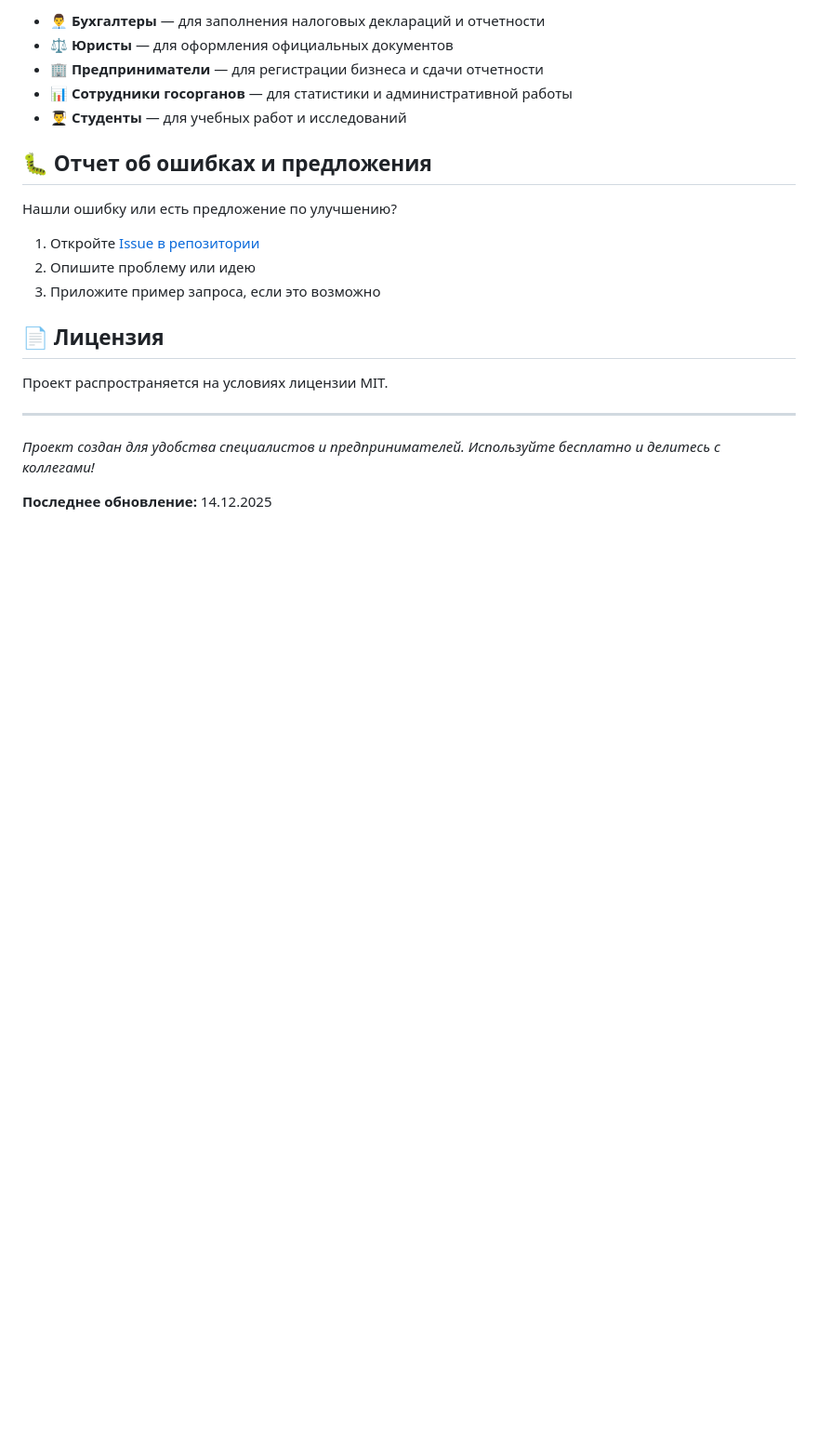
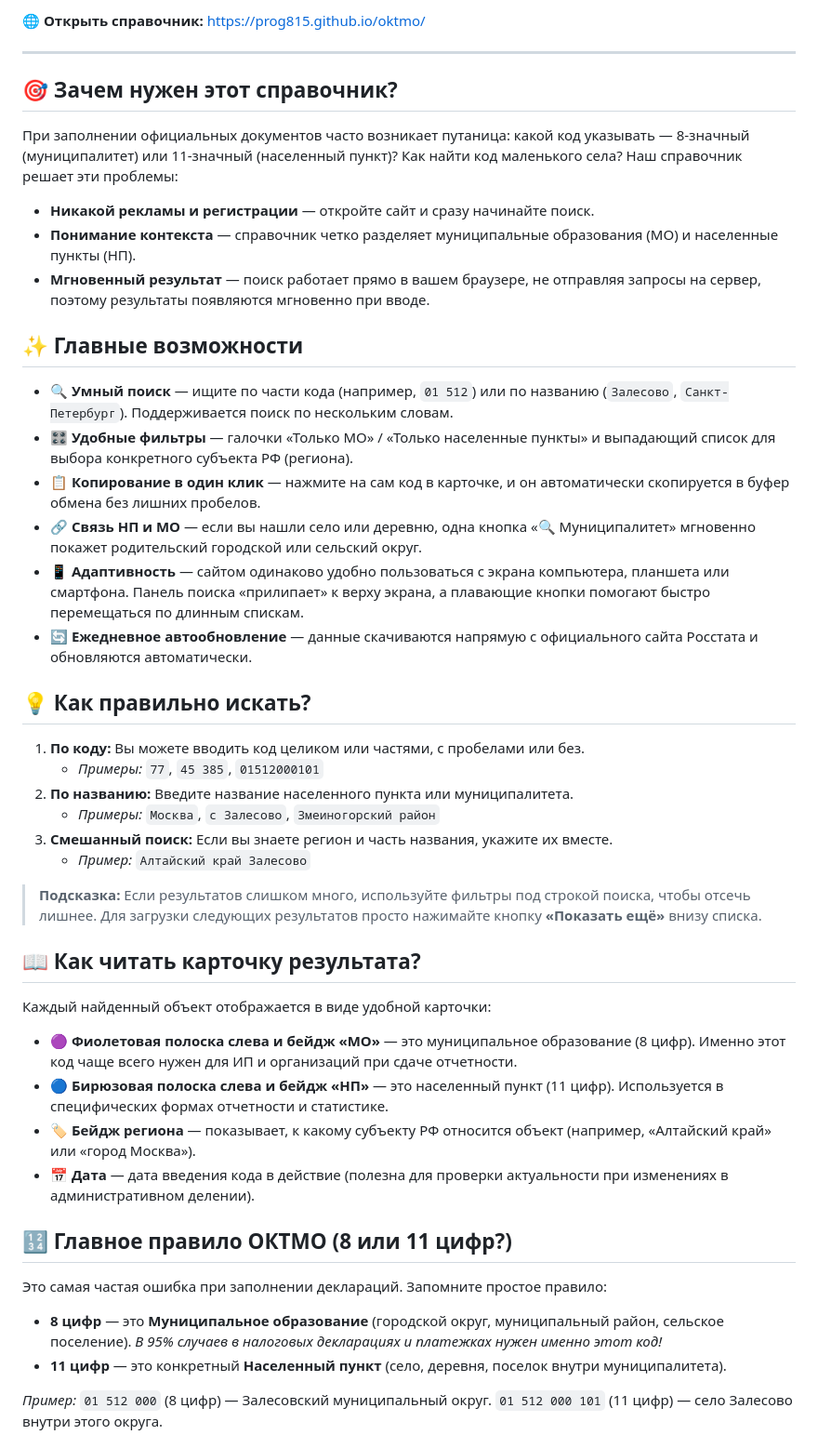
Before and after one commit to prog815/oktmo, a Markdown page: README.md, the part around one of its changes. Shown at 93% size. Rendered like a GitHub page; blank space fills up the shorter version.

```diff
--- a/README.md
+++ b/README.md
@@ -125,22 +7,51 @@ oktmo/
-- 👨‍💼 **Бухгалтеры** — для заполнения налоговых деклараций и отчетности
-- ⚖️ **Юристы** — для оформления официальных документов
-- 🏢 **Предприниматели** — для регистрации бизнеса и сдачи отчетности
-- 📊 **Сотрудники госорганов** — для статистики и административной работы
-- 👨‍🎓 **Студенты** — для учебных работ и исследований
-
-## 🐛 Отчет об ошибках и предложения
-
-Нашли ошибку или есть предложение по улучшению?
-1. Откройте [Issue в репозитории](https://github.com/prog815/oktmo/issues)
-2. Опишите проблему или идею
-3. Приложите пример запроса, если это возможно
-
-## 📄 Лицензия
-
-Проект распространяется на условиях лицензии MIT.
+🌐 **Открыть справочник:** [https://prog815.github.io/oktmo/](https://prog815.github.io/oktmo/)
 
 ---
 
-*Проект создан для удобства специалистов и предпринимателей. Используйте бесплатно и делитесь с коллегами!*
+## 🎯 Зачем нужен этот справочник?
 
-**Последнее обновление:** 14.12.2025
+При заполнении официальных документов часто возникает путаница: какой код указывать — 8-значный (муниципалитет) или 11-значный (населенный пункт)? Как найти код маленького села?
+Наш справочник решает эти проблемы:
+* **Никакой рекламы и регистрации** — откройте сайт и сразу начинайте поиск.
+* **Понимание контекста** — справочник четко разделяет муниципальные образования (МО) и населенные пункты (НП).
+* **Мгновенный результат** — поиск работает прямо в вашем браузере, не отправляя запросы на сервер, поэтому результаты появляются мгновенно при вводе.
+
+## ✨ Главные возможности
+
+* 🔍 **Умный поиск** — ищите по части кода (например, `01 512`) или по названию (`Залесово`, `Санкт-Петербург`). Поддерживается поиск по нескольким словам.
+* 🎛️ **Удобные фильтры** — галочки «Только МО» / «Только населенные пункты» и выпадающий список для выбора конкретного субъекта РФ (региона).
+* 📋 **Копирование в один клик** — нажмите на сам код в карточке, и он автоматически скопируется в буфер обмена без лишних пробелов.
+* 🔗 **Связь НП и МО** — если вы нашли село или деревню, одна кнопка «🔍 Муниципалитет» мгновенно покажет родительский городской или сельский округ.
+* 📱 **Адаптивность** — сайтом одинаково удобно пользоваться с экрана компьютера, планшета или смартфона. Панель поиска «прилипает» к верху экрана, а плавающие кнопки помогают быстро перемещаться по длинным спискам.
+* 🔄 **Ежедневное автообновление** — данные скачиваются напрямую с официального сайта Росстата и обновляются автоматически.
+
+## 💡 Как правильно искать?
+
+1. **По коду:** Вы можете вводить код целиком или частями, с пробелами или без.
+   * *Примеры:* `77`, `45 385`, `01512000101`
+2. **По названию:** Введите название населенного пункта или муниципалитета.
+   * *Примеры:* `Москва`, `с Залесово`, `Змеиногорский район`
+3. **Смешанный поиск:** Если вы знаете регион и часть названия, укажите их вместе.
+   * *Пример:* `Алтайский край Залесово`
+
+> **Подсказка:** Если результатов слишком много, используйте фильтры под строкой поиска, чтобы отсечь лишнее. Для загрузки следующих результатов просто нажимайте кнопку **«Показать ещё»** внизу списка.
+
+## 📖 Как читать карточку результата?
+
+Каждый найденный объект отображается в виде удобной карточки:
+
+* 🟣 **Фиолетовая полоска слева и бейдж «МО»** — это муниципальное образование (8 цифр). Именно этот код чаще всего нужен для ИП и организаций при сдаче отчетности.
+* 🔵 **Бирюзовая полоска слева и бейдж «НП»** — это населенный пункт (11 цифр). Используется в специфических формах отчетности и статистике.
+* 🏷️ **Бейдж региона** — показывает, к какому субъекту РФ относится объект (например, «Алтайский край» или «город Москва»).
+* 📅 **Дата** — дата введения кода в действие (полезна для проверки актуальности при изменениях в административном делении).
+
+## 🔢 Главное правило ОКТМО (8 или 11 цифр?)
+
+Это самая частая ошибка при заполнении деклараций. Запомните простое правило:
+* **8 цифр** — это **Муниципальное образование** (городской округ, муниципальный район, сельское поселение). *В 95% случаев в налоговых декларациях и платежках нужен именно этот код!*
+* **11 цифр** — это конкретный **Населенный пункт** (село, деревня, поселок внутри муниципалитета).
+
+*Пример:*
+`01 512 000` (8 цифр) — Залесовский муниципальный округ.
+`01 512 000 101` (11 цифр) — село Залесово внутри этого округа.
+
```
Also changed, not shown: other parts of README.md (+29 -121 lines).
